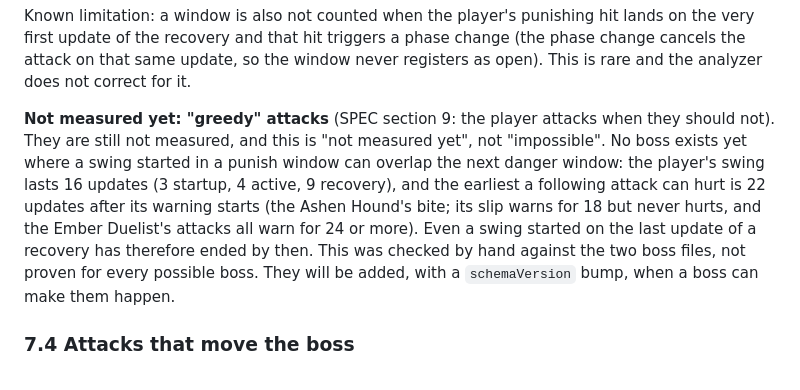
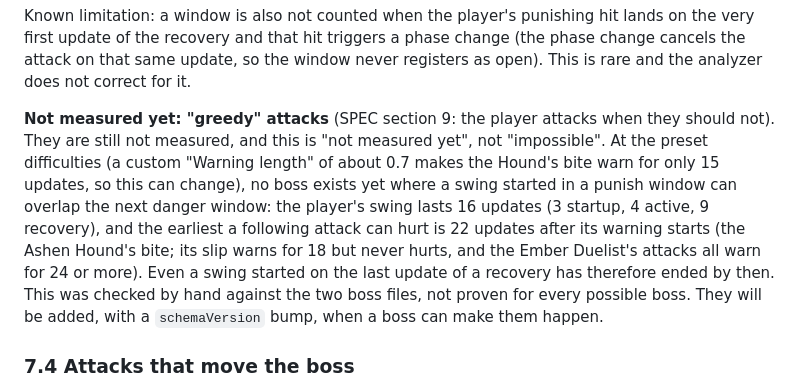
Before and after one commit to jlunesc/games_dev, a Markdown page: docs/stats.md, the part around the change. Rendered like a GitHub page.

Commit message:
docs: say the greedy-attack reasoning holds at the preset difficulties

```diff
--- a/docs/stats.md
+++ b/docs/stats.md
@@ -159,7 +159,7 @@ A window is counted only when it closed (the attack ended and the boss moved on)
 
 Known limitation: a window is also not counted when the player's punishing hit lands on the very first update of the recovery and that hit triggers a phase change (the phase change cancels the attack on that same update, so the window never registers as open). This is rare and the analyzer does not correct for it.
 
-**Not measured yet: "greedy" attacks** (SPEC section 9: the player attacks when they should not). They are still not measured, and this is "not measured yet", not "impossible". No boss exists yet where a swing started in a punish window can overlap the next danger window: the player's swing lasts 16 updates (3 startup, 4 active, 9 recovery), and the earliest a following attack can hurt is 22 updates after its warning starts (the Ashen Hound's bite; its slip warns for 18 but never hurts, and the Ember Duelist's attacks all warn for 24 or more). Even a swing started on the last update of a recovery has therefore ended by then. This was checked by hand against the two boss files, not proven for every possible boss. They will be added, with a `schemaVersion` bump, when a boss can make them happen.
+**Not measured yet: "greedy" attacks** (SPEC section 9: the player attacks when they should not). They are still not measured, and this is "not measured yet", not "impossible". At the preset difficulties (a custom "Warning length" of about 0.7 makes the Hound's bite warn for only 15 updates, so this can change), no boss exists yet where a swing started in a punish window can overlap the next danger window: the player's swing lasts 16 updates (3 startup, 4 active, 9 recovery), and the earliest a following attack can hurt is 22 updates after its warning starts (the Ashen Hound's bite; its slip warns for 18 but never hurts, and the Ember Duelist's attacks all warn for 24 or more). Even a swing started on the last update of a recovery has therefore ended by then. This was checked by hand against the two boss files, not proven for every possible boss. They will be added, with a `schemaVersion` bump, when a boss can make them happen.
 
 ### 7.4 Attacks that move the boss
 
```
